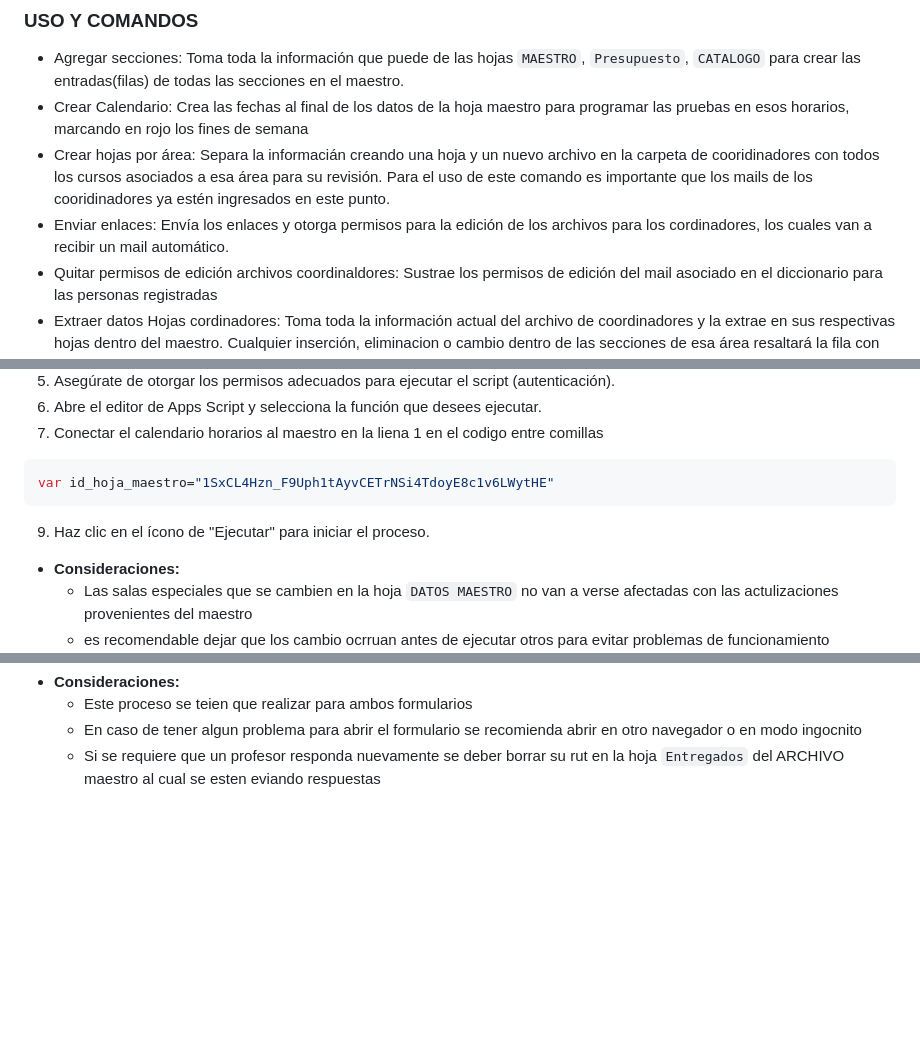
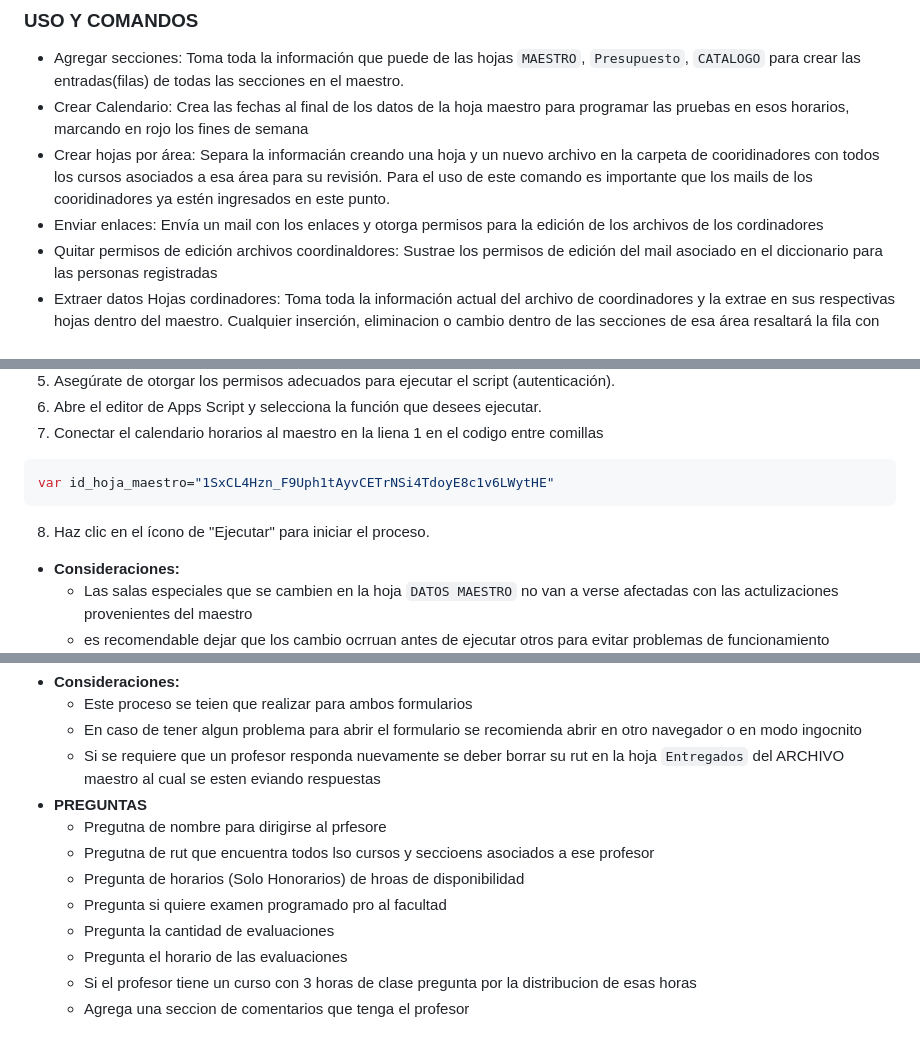
Before and after one commit to DiegoLagosBesoain/ProgramacionAcademica, a Markdown page: README.md, 3 parts joined by grey strips. GitHub-like rendering; blank space fills up the shorter version.

````diff
--- a/README.md
+++ b/README.md
@@ -68,7 +68,7 @@ var linkFormulario2 = "https://script.google.com/macros/s/AKfycbyk0gcGoHVd4z46Vt
 - Agregar secciones: Toma toda la información que puede de las hojas `MAESTRO`, `Presupuesto`, `CATALOGO` para crear las entradas(filas) de todas las secciones en el maestro.
 - Crear Calendario: Crea las fechas  al final de los datos de la hoja maestro para programar las pruebas en esos horarios, marcando en rojo los fines de semana
 - Crear hojas por área: Separa la informacián creando una hoja y un nuevo archivo en la carpeta de cooridinadores con todos los cursos asociados a esa área para su revisión. Para el uso de este comando es importante que los mails de los cooridinadores ya estén ingresados en este punto.
-- Enviar enlaces: Envía los enlaces y otorga permisos para la edición de los archivos para los cordinadores, los cuales van a recibir un mail automático.
+- Enviar enlaces: Envía un mail con los enlaces y otorga permisos para la edición de los archivos de los cordinadores
 - Quitar permisos de edición archivos coordinaldores: Sustrae los permisos de edición del mail asociado en el diccionario para las personas registradas
 - Extraer datos Hojas cordinadores: Toma toda la información actual del archivo de coordinadores y la extrae en sus respectivas hojas dentro del maestro. Cualquier inserción, eliminacion o cambio dentro de las secciones de esa área resaltará la fila con colores.
 - Validar Cambios: Este comando toma la hoja en la cual uno este actualmente, lo cual reemplaza y actualiza la información del maestro con la presente en la hoja del área donde se estén validando los datos (uno puede volver a crear hojas por área si desea actualizar la informacioón presente)
@@ -102,7 +102,7 @@ Este programa se dedica a la creacion y asignacion de horarios para cada tipod e
  ```javascript
 var id_hoja_maestro="1SxCL4Hzn_F9Uph1tAyvCETrNSi4TdoyE8c1v6LWytHE"
  ```
-9. Haz clic en el ícono de "Ejecutar" para iniciar el proceso.
+8. Haz clic en el ícono de "Ejecutar" para iniciar el proceso.
 
 
 - **Consideraciones:**
@@ -158,3 +158,12 @@ var id_hoja_maestro="1SxCL4Hzn_F9Uph1tAyvCETrNSi4TdoyE8c1v6LWytHE"
   - Este proceso se teien que realizar para ambos formularios
   - En caso de tener algun problema para abrir el formulario se recomienda abrir en otro navegador  o en modo ingocnito
   - Si se requiere que un profesor responda nuevamente se deber borrar su rut en la hoja `Entregados` del ARCHIVO maestro al cual se esten eviando respuestas
+- **PREGUNTAS**
+  - Pregutna de nombre para dirigirse al prfesore
+  - Pregutna de rut que encuentra todos lso cursos y seccioens asociados a ese profesor
+  - Pregunta de horarios (Solo Honorarios) de hroas de disponibilidad
+  - Pregunta si quiere examen programado pro al facultad
+  - Pregunta la cantidad de evaluaciones
+  - Pregunta el horario de las evaluaciones
+  - Si el profesor tiene un curso con 3 horas de clase pregunta por la distribucion de esas horas
+  - Agrega una seccion de comentarios que tenga el profesor
````
Also changed, not shown: other parts of README.md (+1 -1 lines).
